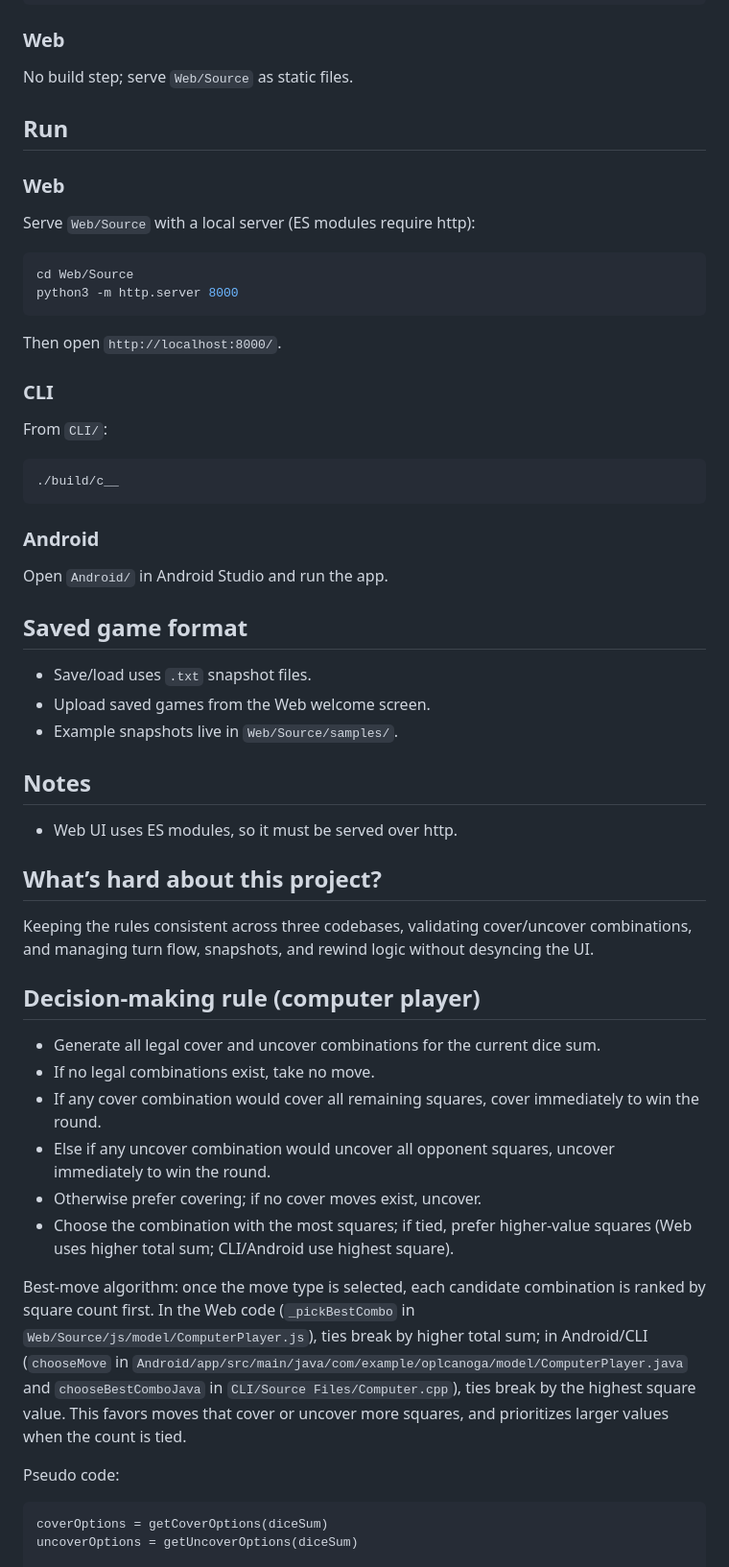
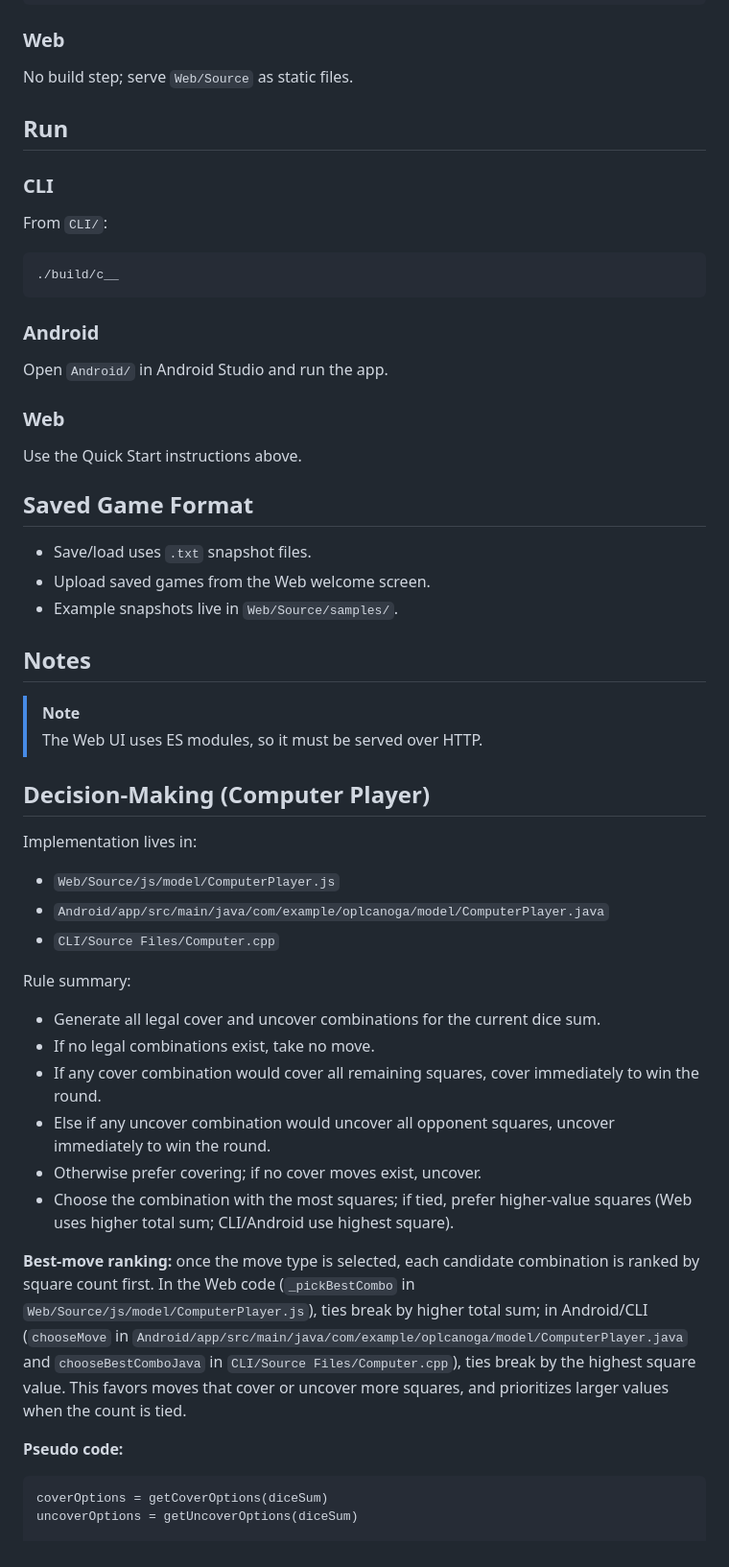
Before and after one commit to daniel-rajakumar/CanogaGame, a Markdown page: README.md, the part around one of its changes. Shown at 96% size. Rendered like a GitHub page.

````diff
--- a/README.md
+++ b/README.md
@@ -59,16 +70,6 @@ No build step; serve `Web/Source` as static files.
 
 ## Run
 
-### Web
-Serve `Web/Source` with a local server (ES modules require http):
-
-```sh
-cd Web/Source
-python3 -m http.server 8000
-```
-
-Then open `http://localhost:8000/`.
-
 ### CLI
 From `CLI/`:
 
@@ -79,18 +80,25 @@ From `CLI/`:
 ### Android
 Open `Android/` in Android Studio and run the app.
 
-## Saved game format
+### Web
+Use the Quick Start instructions above.
+
+## Saved Game Format
 - Save/load uses `.txt` snapshot files.
 - Upload saved games from the Web welcome screen.
 - Example snapshots live in `Web/Source/samples/`.
 
 ## Notes
-- Web UI uses ES modules, so it must be served over http.
+> [!NOTE]
+> The Web UI uses ES modules, so it must be served over HTTP.
 
-## What’s hard about this project?
-Keeping the rules consistent across three codebases, validating cover/uncover combinations, and managing turn flow, snapshots, and rewind logic without desyncing the UI.
+## Decision-Making (Computer Player)
+Implementation lives in:
+- `Web/Source/js/model/ComputerPlayer.js`
+- `Android/app/src/main/java/com/example/oplcanoga/model/ComputerPlayer.java`
+- `CLI/Source Files/Computer.cpp`
 
-## Decision-making rule (computer player)
+Rule summary:
 - Generate all legal cover and uncover combinations for the current dice sum.
 - If no legal combinations exist, take no move.
 - If any cover combination would cover all remaining squares, cover immediately to win the round.
@@ -98,9 +106,9 @@ Keeping the rules consistent across three codebases, validating cover/uncover co
 - Otherwise prefer covering; if no cover moves exist, uncover.
 - Choose the combination with the most squares; if tied, prefer higher-value squares (Web uses higher total sum; CLI/Android use highest square).
 
-Best-move algorithm: once the move type is selected, each candidate combination is ranked by square count first. In the Web code (`_pickBestCombo` in `Web/Source/js/model/ComputerPlayer.js`), ties break by higher total sum; in Android/CLI (`chooseMove` in `Android/app/src/main/java/com/example/oplcanoga/model/ComputerPlayer.java` and `chooseBestComboJava` in `CLI/Source Files/Computer.cpp`), ties break by the highest square value. This favors moves that cover or uncover more squares, and prioritizes larger values when the count is tied.
+**Best-move ranking:** once the move type is selected, each candidate combination is ranked by square count first. In the Web code (`_pickBestCombo` in `Web/Source/js/model/ComputerPlayer.js`), ties break by higher total sum; in Android/CLI (`chooseMove` in `Android/app/src/main/java/com/example/oplcanoga/model/ComputerPlayer.java` and `chooseBestComboJava` in `CLI/Source Files/Computer.cpp`), ties break by the highest square value. This favors moves that cover or uncover more squares, and prioritizes larger values when the count is tied.
 
-Pseudo code:
+**Pseudo code:**
 ```text
 coverOptions = getCoverOptions(diceSum)
 uncoverOptions = getUncoverOptions(diceSum)
````
Also changed, not shown: other parts of README.md (+37 -16 lines).
